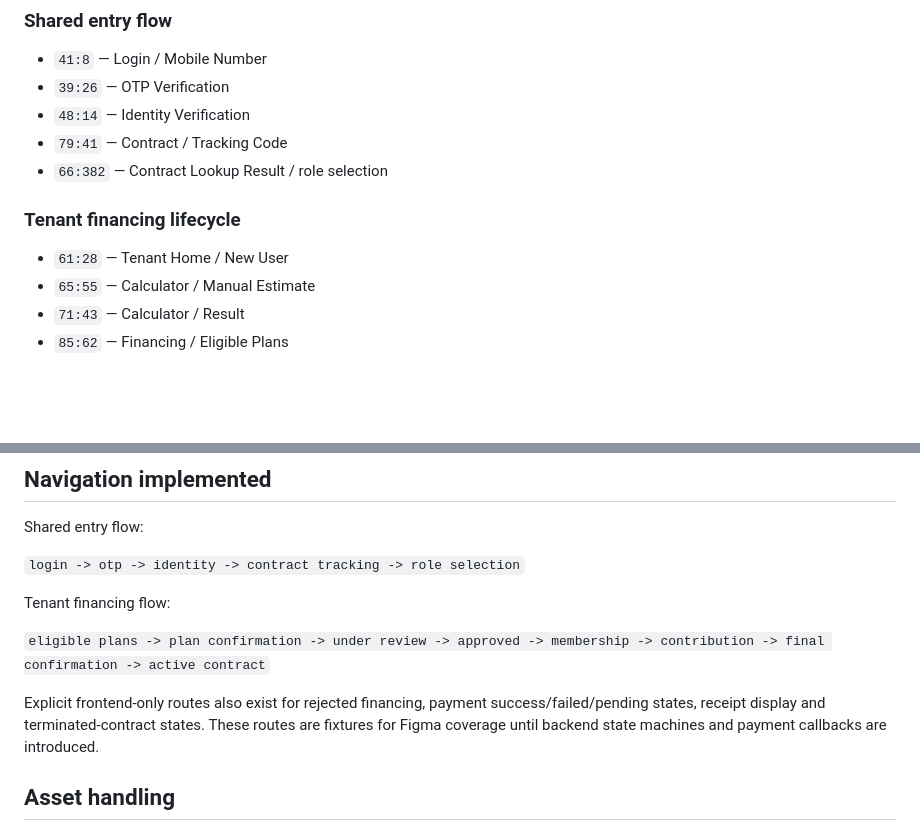
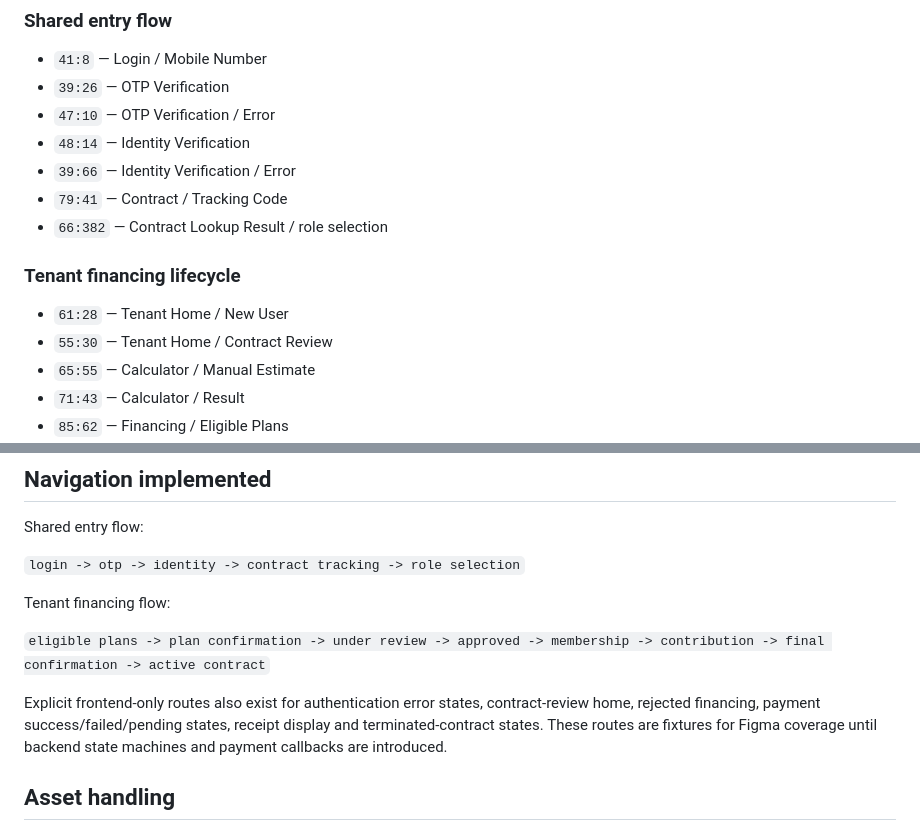
Before and after one commit to mahdimarzooghi4-debug/charkhoone, a Markdown page: docs/frontend/mobile-figma-coverage.md, 2 parts joined by grey strips. GitHub-like rendering; blank space fills up the shorter version.

Commit message:
Complete tenant mobile Figma coverage index

```diff
--- a/docs/frontend/mobile-figma-coverage.md
+++ b/docs/frontend/mobile-figma-coverage.md
@@ -23,13 +23,16 @@ Owner and tenant use one shared mobile application. Shared authentication, ident
 
 - `41:8` — Login / Mobile Number
 - `39:26` — OTP Verification
+- `47:10` — OTP Verification / Error
 - `48:14` — Identity Verification
+- `39:66` — Identity Verification / Error
 - `79:41` — Contract / Tracking Code
 - `66:382` — Contract Lookup Result / role selection
 
 ### Tenant financing lifecycle
 
 - `61:28` — Tenant Home / New User
+- `55:30` — Tenant Home / Contract Review
 - `65:55` — Calculator / Manual Estimate
 - `71:43` — Calculator / Result
 - `85:62` — Financing / Eligible Plans
@@ -87,7 +90,7 @@ Tenant financing flow:
 
 `eligible plans -> plan confirmation -> under review -> approved -> membership -> contribution -> final confirmation -> active contract`
 
-Explicit frontend-only routes also exist for rejected financing, payment success/failed/pending states, receipt display and terminated-contract states. These routes are fixtures for Figma coverage until backend state machines and payment callbacks are introduced.
+Explicit frontend-only routes also exist for authentication error states, contract-review home, rejected financing, payment success/failed/pending states, receipt display and terminated-contract states. These routes are fixtures for Figma coverage until backend state machines and payment callbacks are introduced.
 
 ## Asset handling
 
```
